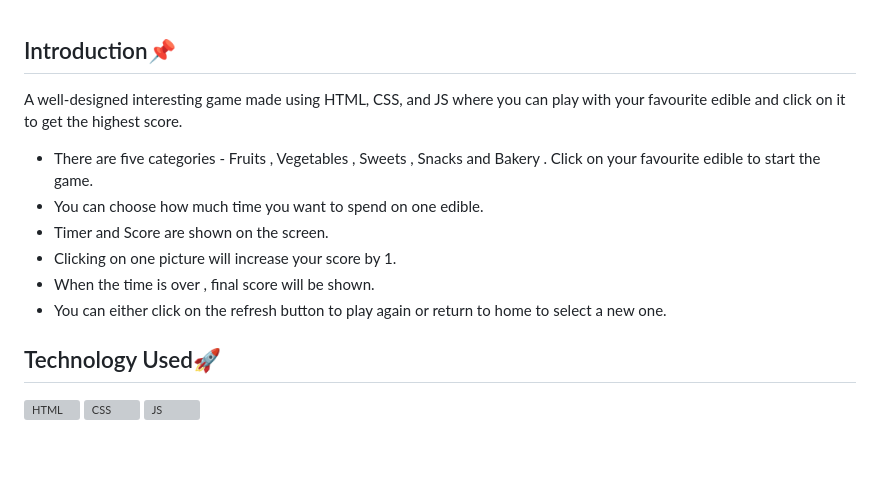
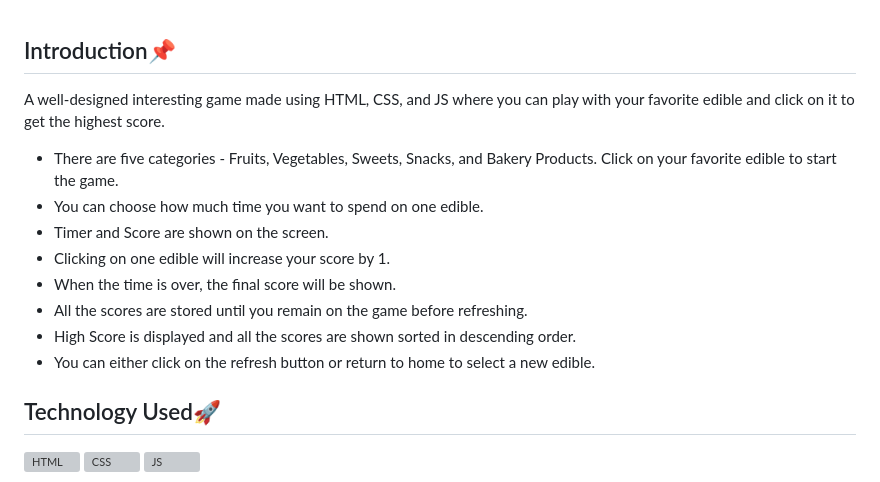
Before and after one commit to Rakesh9100/Click-The-Edible-Game, a Markdown page: README.md, the part around one of its changes. GitHub-like rendering; blank space fills up the shorter version; grey boxes are pictures that could not be loaded.

```diff
--- a/README.md
+++ b/README.md
@@ -39,13 +39,15 @@
 
 <h2>Introduction📌</h2>
 
-A well-designed interesting game made using HTML, CSS, and JS where you can play with your favourite edible and click on it to get the highest score.
-- There are five categories - Fruits , Vegetables , Sweets , Snacks and Bakery . Click on your favourite edible to start the game.
+A well-designed interesting game made using HTML, CSS, and JS where you can play with your favorite edible and click on it to get the highest score.
+- There are five categories - Fruits, Vegetables, Sweets, Snacks, and Bakery Products. Click on your favorite edible to start the game.
 - You can choose how much time you want to spend on one edible.
 - Timer and Score are shown on the screen.
-- Clicking on one picture will increase your score by 1.
-- When the time is over , final score will be shown.
-- You can either click on the refresh button to play again or return to home to select a new one.
+- Clicking on one edible will increase your score by 1.
+- When the time is over, the final score will be shown.
+- All the scores are stored until you remain on the game before refreshing.
+- High Score is displayed and all the scores are shown sorted in descending order.
+- You can either click on the refresh button or return to home to select a new edible.
 
 <!-- --------------------------------------------------------------------------------------------------------------------------------------------------------- -->
 
```
Also changed, not shown: other parts of README.md (+32 -6 lines).
